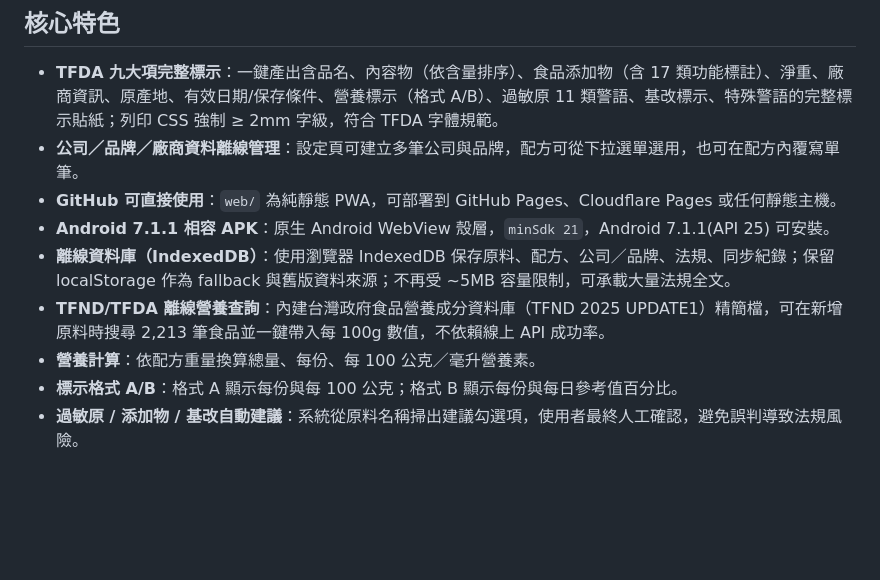
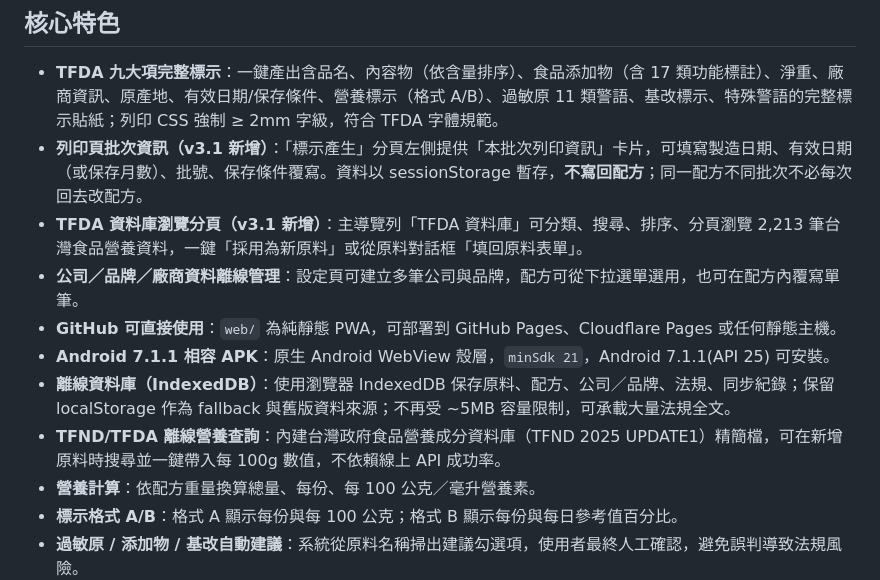
Before and after one commit to lcym346-byte/food_label, a Markdown page: README.md, the part around one of its changes. Drawn GitHub-style; blank space fills up the shorter version.

```diff
--- a/README.md
+++ b/README.md
@@ -5,11 +5,13 @@ Food Label Pro 是依照交接文件規格製作的商用級 Web + Android 專
 ## 核心特色
 
 - **TFDA 九大項完整標示**：一鍵產出含品名、內容物（依含量排序）、食品添加物（含 17 類功能標註）、淨重、廠商資訊、原產地、有效日期/保存條件、營養標示（格式 A/B）、過敏原 11 類警語、基改標示、特殊警語的完整標示貼紙；列印 CSS 強制 ≥ 2mm 字級，符合 TFDA 字體規範。
+- **列印頁批次資訊（v3.1 新增）**：「標示產生」分頁左側提供「本批次列印資訊」卡片，可填寫製造日期、有效日期（或保存月數）、批號、保存條件覆寫。資料以 sessionStorage 暫存，**不寫回配方**；同一配方不同批次不必每次回去改配方。
+- **TFDA 資料庫瀏覽分頁（v3.1 新增）**：主導覽列「TFDA 資料庫」可分類、搜尋、排序、分頁瀏覽 2,213 筆台灣食品營養資料，一鍵「採用為新原料」或從原料對話框「填回原料表單」。
 - **公司／品牌／廠商資料離線管理**：設定頁可建立多筆公司與品牌，配方可從下拉選單選用，也可在配方內覆寫單筆。
 - **GitHub 可直接使用**：`web/` 為純靜態 PWA，可部署到 GitHub Pages、Cloudflare Pages 或任何靜態主機。
 - **Android 7.1.1 相容 APK**：原生 Android WebView 殼層，`minSdk 21`，Android 7.1.1(API 25) 可安裝。
 - **離線資料庫（IndexedDB）**：使用瀏覽器 IndexedDB 保存原料、配方、公司／品牌、法規、同步紀錄；保留 localStorage 作為 fallback 與舊版資料來源；不再受 ~5MB 容量限制，可承載大量法規全文。
-- **TFND/TFDA 離線營養查詢**：內建台灣政府食品營養成分資料庫（TFND 2025 UPDATE1）精簡檔，可在新增原料時搜尋 2,213 筆食品並一鍵帶入每 100g 數值，不依賴線上 API 成功率。
+- **TFND/TFDA 離線營養查詢**：內建台灣政府食品營養成分資料庫（TFND 2025 UPDATE1）精簡檔，可在新增原料時搜尋並一鍵帶入每 100g 數值，不依賴線上 API 成功率。
 - **營養計算**：依配方重量換算總量、每份、每 100 公克／毫升營養素。
 - **標示格式 A/B**：格式 A 顯示每份與每 100 公克；格式 B 顯示每份與每日參考值百分比。
 - **過敏原 / 添加物 / 基改自動建議**：系統從原料名稱掃出建議勾選項，使用者最終人工確認，避免誤判導致法規風險。
```
Also changed, not shown: other parts of README.md (+96 -3 lines).
